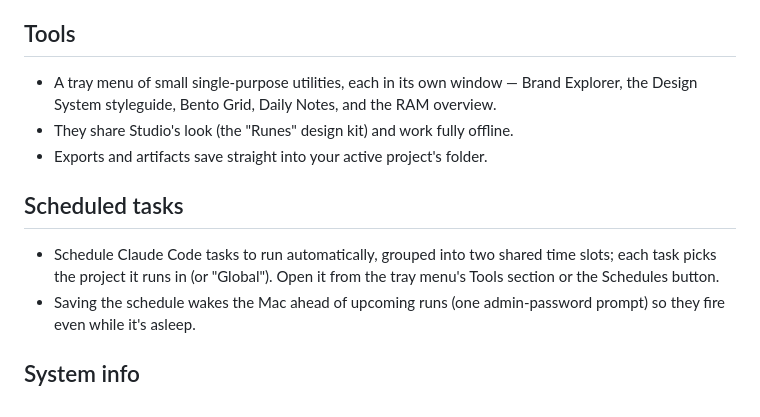
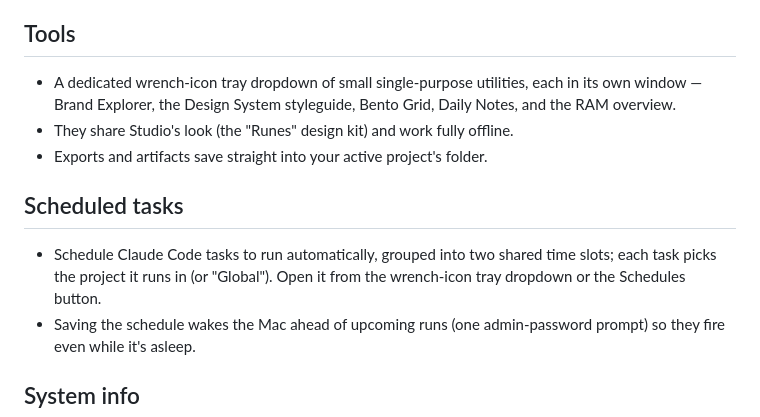
Before and after one commit to rhymeandreason/Studio, a Markdown page: docs/user-features.md, the part around the change. Drawn GitHub-style.

Commit message:
docs/user-features.md: reflect tools' own wrench-icon tray dropdown

```diff
--- a/docs/user-features.md
+++ b/docs/user-features.md
@@ -52,16 +52,16 @@ A quick tour of what Studio can do.
 - Select and copy text from the chat transcript.
 
 ## Tools
-- A tray menu of small single-purpose utilities, each in its own window —
-  Brand Explorer, the Design System styleguide, Bento Grid, Daily Notes, and
-  the RAM overview.
+- A dedicated wrench-icon tray dropdown of small single-purpose utilities,
+  each in its own window — Brand Explorer, the Design System styleguide,
+  Bento Grid, Daily Notes, and the RAM overview.
 - They share Studio's look (the "Runes" design kit) and work fully offline.
 - Exports and artifacts save straight into your active project's folder.
 
 ## Scheduled tasks
 - Schedule Claude Code tasks to run automatically, grouped into two shared time
   slots; each task picks the project it runs in (or "Global"). Open it from the
-  tray menu's Tools section or the Schedules button.
+  wrench-icon tray dropdown or the Schedules button.
 - Saving the schedule wakes the Mac ahead of upcoming runs (one admin-password
   prompt) so they fire even while it's asleep.
 
```
